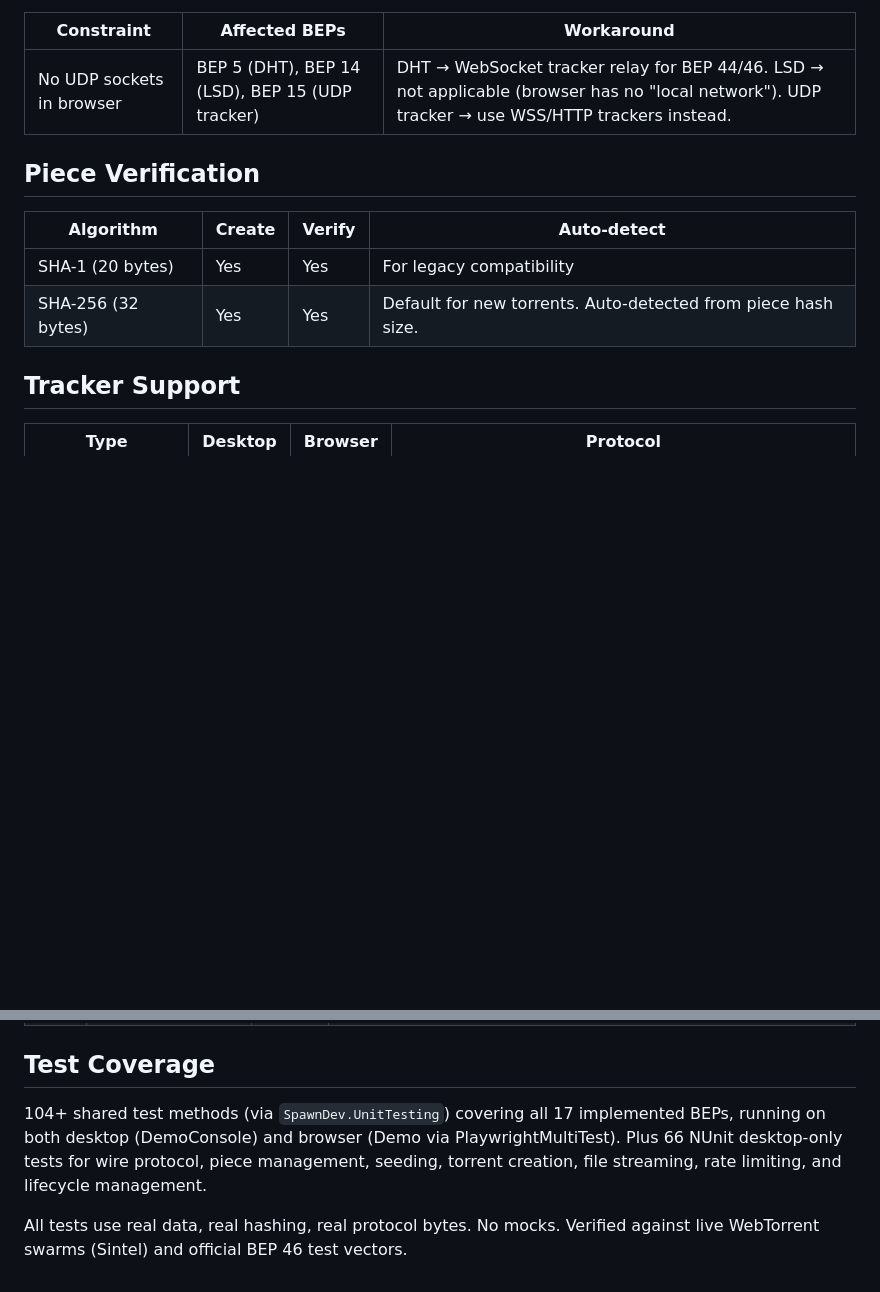
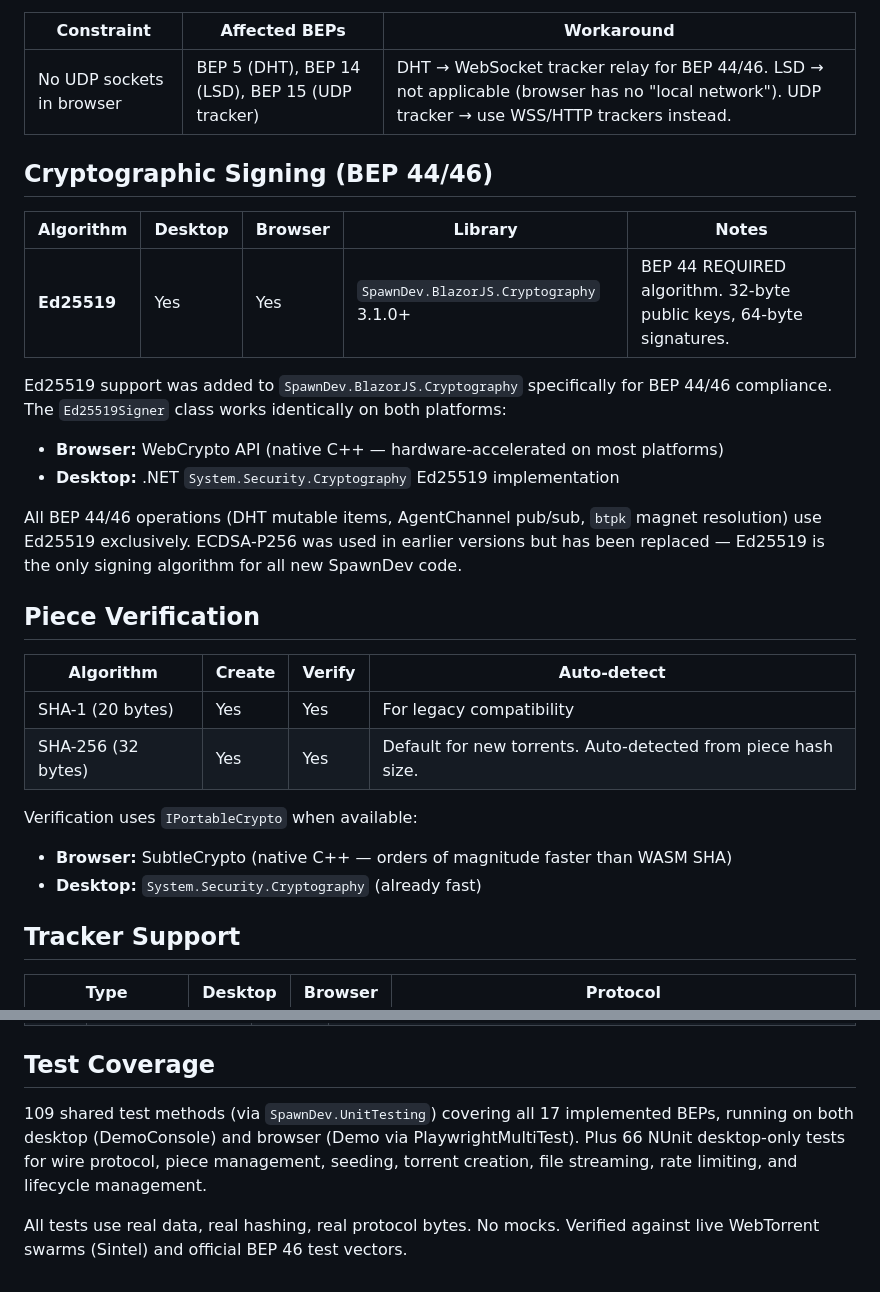
Before and after one commit to LostBeard/SpawnDev.WebTorrent, a Markdown page: Docs/bep-support.md, 2 parts joined by grey strips. GitHub-like rendering; blank space fills up the shorter version.

Commit message:
Add Ed25519 cryptographic signing section to BEP docs
SpawnDev.BlazorJS.Cryptography 3.1.0 provides Ed25519 on both browser
(WebCrypto) and desktop (.NET). Ed25519 is the ONLY signing algorithm
for all BEP 44/46 operations — ECDSA-P256 was replaced. Also added
IPortableCrypto piece verification info and fixed test count (109).

Co-Authored-By: Claude Opus 4.6 (1M context) <noreply@anthropic.com>

```diff
--- a/Docs/bep-support.md
+++ b/Docs/bep-support.md
@@ -34,12 +34,28 @@ Three BEPs are desktop-only due to a hard browser platform constraint: **browser
 |-----------|--------------|------------|
 | No UDP sockets in browser | BEP 5 (DHT), BEP 14 (LSD), BEP 15 (UDP tracker) | DHT → WebSocket tracker relay for BEP 44/46. LSD → not applicable (browser has no "local network"). UDP tracker → use WSS/HTTP trackers instead. |
 
+## Cryptographic Signing (BEP 44/46)
+
+| Algorithm | Desktop | Browser | Library | Notes |
+|-----------|---------|---------|---------|-------|
+| **Ed25519** | Yes | Yes | `SpawnDev.BlazorJS.Cryptography` 3.1.0+ | BEP 44 REQUIRED algorithm. 32-byte public keys, 64-byte signatures. |
+
+Ed25519 support was added to `SpawnDev.BlazorJS.Cryptography` specifically for BEP 44/46 compliance. The `Ed25519Signer` class works identically on both platforms:
+- **Browser:** WebCrypto API (native C++ — hardware-accelerated on most platforms)
+- **Desktop:** .NET `System.Security.Cryptography` Ed25519 implementation
+
+All BEP 44/46 operations (DHT mutable items, AgentChannel pub/sub, `btpk` magnet resolution) use Ed25519 exclusively. ECDSA-P256 was used in earlier versions but has been replaced — Ed25519 is the only signing algorithm for all new SpawnDev code.
+
 ## Piece Verification
 
 | Algorithm | Create | Verify | Auto-detect |
 |-----------|--------|--------|-------------|
 | SHA-1 (20 bytes) | Yes | Yes | For legacy compatibility |
 | SHA-256 (32 bytes) | Yes | Yes | Default for new torrents. Auto-detected from piece hash size. |
+
+Verification uses `IPortableCrypto` when available:
+- **Browser:** SubtleCrypto (native C++ — orders of magnitude faster than WASM SHA)
+- **Desktop:** `System.Security.Cryptography` (already fast)
 
 ## Tracker Support
 
@@ -65,6 +81,6 @@ Three BEPs are desktop-only due to a hard browser platform constraint: **browser
 
 ## Test Coverage
 
-104+ shared test methods (via `SpawnDev.UnitTesting`) covering all 17 implemented BEPs, running on both desktop (DemoConsole) and browser (Demo via PlaywrightMultiTest). Plus 66 NUnit desktop-only tests for wire protocol, piece management, seeding, torrent creation, file streaming, rate limiting, and lifecycle management.
+109 shared test methods (via `SpawnDev.UnitTesting`) covering all 17 implemented BEPs, running on both desktop (DemoConsole) and browser (Demo via PlaywrightMultiTest). Plus 66 NUnit desktop-only tests for wire protocol, piece management, seeding, torrent creation, file streaming, rate limiting, and lifecycle management.
 
 All tests use real data, real hashing, real protocol bytes. No mocks. Verified against live WebTorrent swarms (Sintel) and official BEP 46 test vectors.
```
